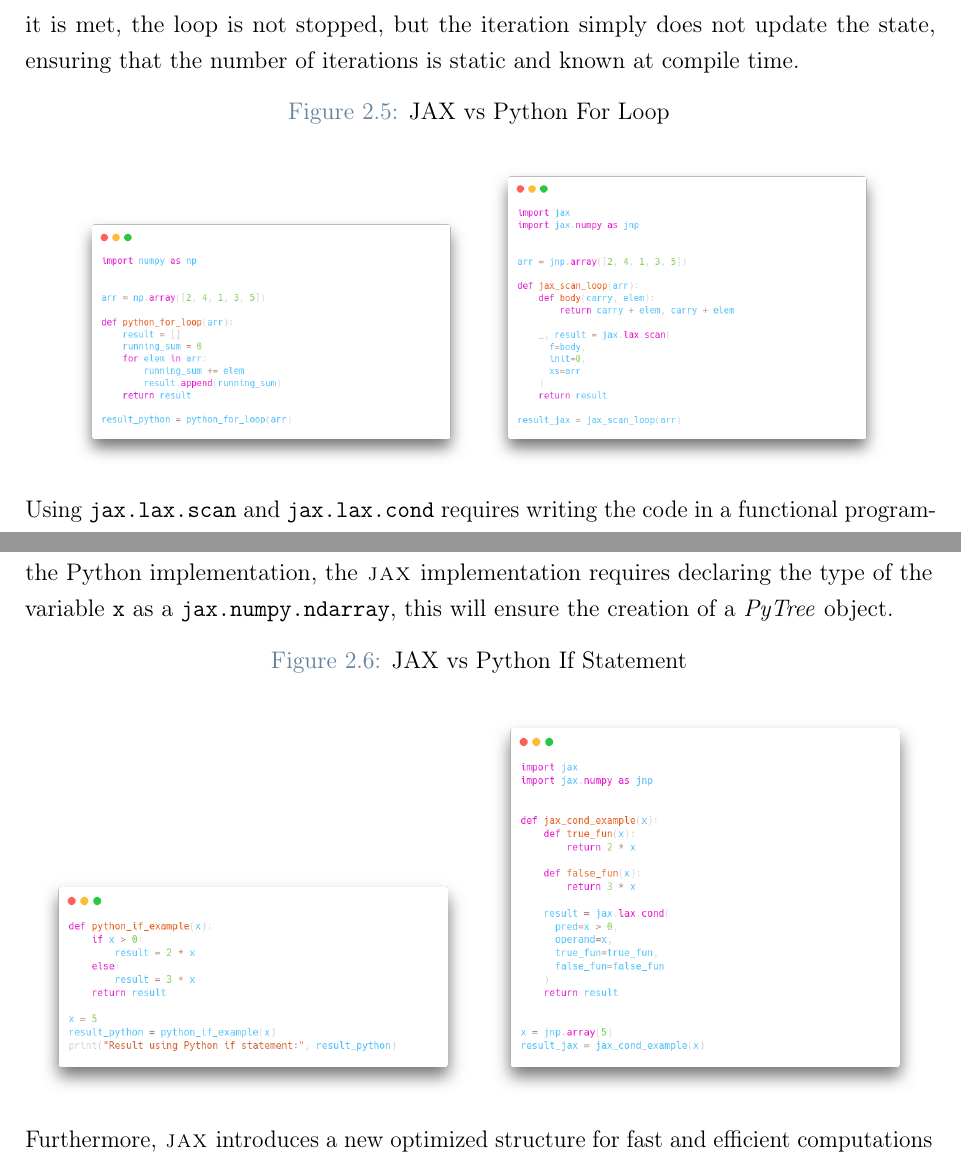
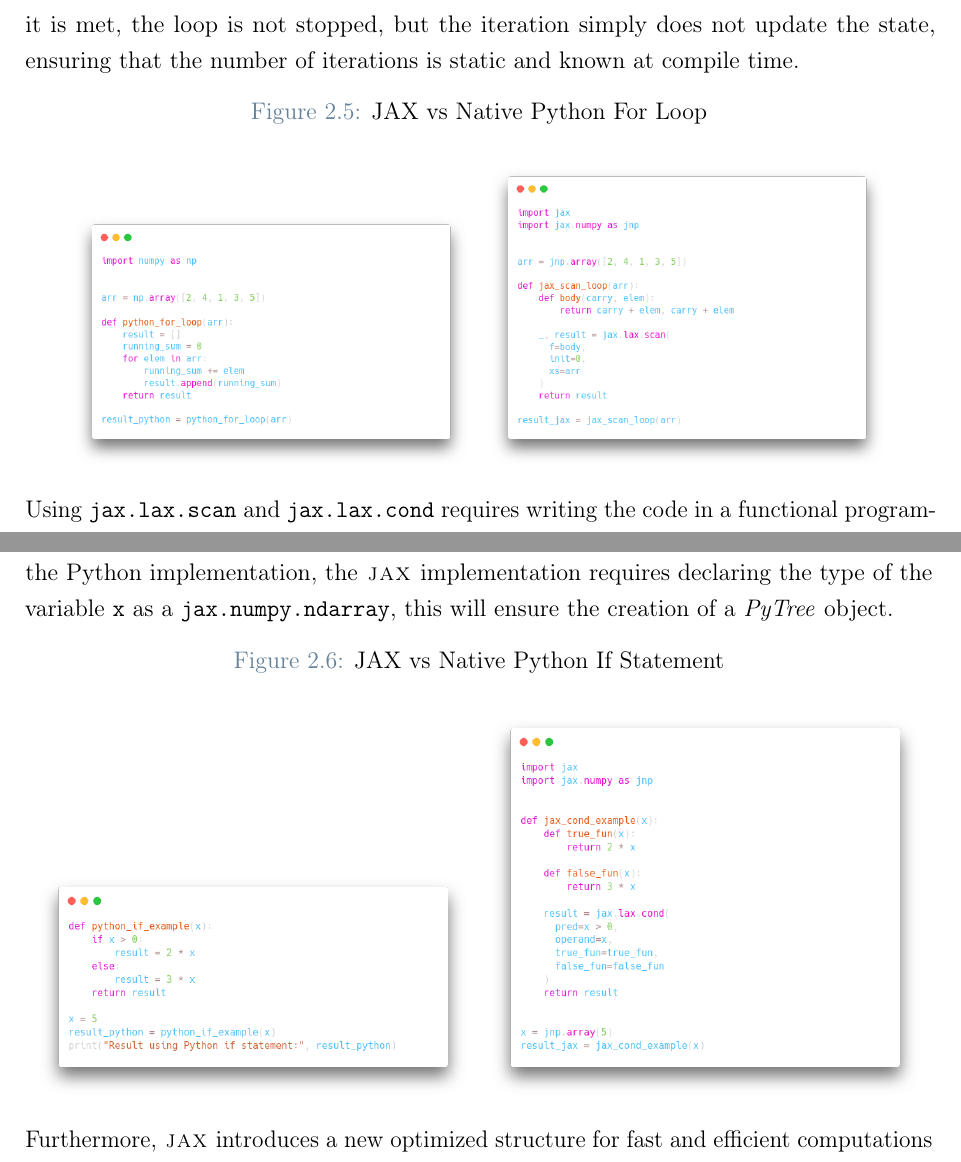
Before and after one commit to flferretti/MSc_Thesis, a LaTeX thesis (Thesis.tex, which reads Chapters/Background/02-PhysicsSimulators.tex): two parts of page 32 of 86, joined at a grey line, cut so that both start at the same text. Compiled offline with pdfLaTeX.

Commit message:
Fix background on simulators

```diff
--- a/Chapters/Background/02-PhysicsSimulators.tex
+++ b/Chapters/Background/02-PhysicsSimulators.tex
@@ -65,7 +65,7 @@ For example, the usage of \texttt{for}-loops and \texttt{if}-statements is not s
 
 \begin{figure}[h]
     \centering
-    \caption{JAX vs Python For Loop}
+    \caption{JAX vs Native Python For Loop}
     \label{fig:jax_python_forloop}
     \includegraphics[width=0.45\textwidth]{Images/python_forloop.png}
     \includegraphics[width=0.45\textwidth]{Images/jax_forloop.png}
@@ -75,7 +75,7 @@ Using \texttt{jax.lax.scan} and \texttt{jax.lax.cond} requires writing the code
 
 \begin{figure}[h]
     \centering
-    \caption{JAX vs Python If Statement}
+    \caption{JAX vs Native Python If Statement}
     \label{fig:jax_python_if}
     \includegraphics[width=0.49\textwidth]{Images/python_if.png}
     \includegraphics[width=0.49\textwidth]{Images/jax_if.png}
```
